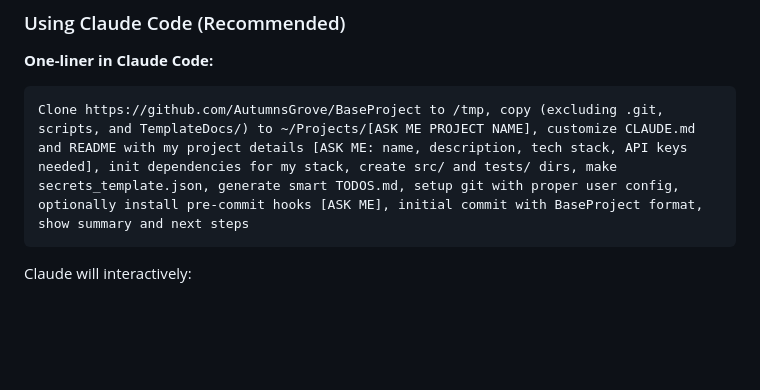
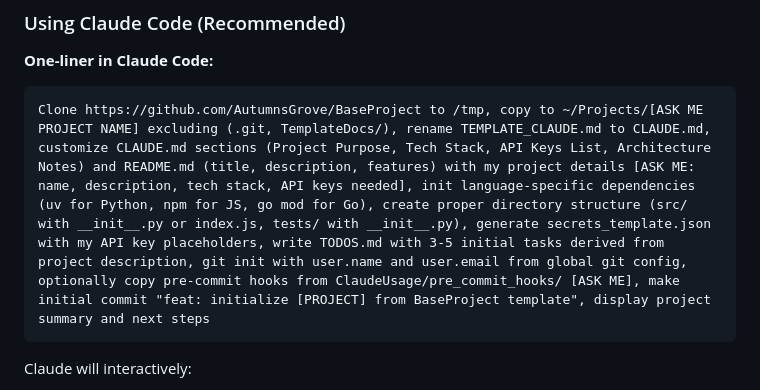
Before and after one commit to AutumnsGrove/ElementaryCAVisualizer, a Markdown page: README.md, the part around the change. Drawn GitHub-style; blank space fills up the shorter version.

Commit message:
docs: enhance magic prompt with specific setup instructions
- Add explicit TEMPLATE_CLAUDE.md deletion via rename
- Specify CLAUDE.md sections to customize
- Detail language-specific dependency commands
- Clarify directory structure per language
- Add specific TODOS and commit message formats

🤖 Generated with [Claude Code](https://claude.ai/code)
via [Happy](https://happy.engineering)

Co-Authored-By: Claude <noreply@anthropic.com>
Co-Authored-By: Happy <yesreply@happy.engineering>

````diff
--- a/README.md
+++ b/README.md
@@ -8,7 +8,7 @@ A comprehensive project template with built-in Claude Code workflows, best pract
 
 **One-liner in Claude Code:**
 ```
-Clone https://github.com/AutumnsGrove/BaseProject to /tmp, copy (excluding .git, scripts, and TemplateDocs/) to ~/Projects/[ASK ME PROJECT NAME], customize CLAUDE.md and README with my project details [ASK ME: name, description, tech stack, API keys needed], init dependencies for my stack, create src/ and tests/ dirs, make secrets_template.json, generate smart TODOS.md, setup git with proper user config, optionally install pre-commit hooks [ASK ME], initial commit with BaseProject format, show summary and next steps
+Clone https://github.com/AutumnsGrove/BaseProject to /tmp, copy to ~/Projects/[ASK ME PROJECT NAME] excluding (.git, TemplateDocs/), rename TEMPLATE_CLAUDE.md to CLAUDE.md, customize CLAUDE.md sections (Project Purpose, Tech Stack, API Keys List, Architecture Notes) and README.md (title, description, features) with my project details [ASK ME: name, description, tech stack, API keys needed], init language-specific dependencies (uv for Python, npm for JS, go mod for Go), create proper directory structure (src/ with __init__.py or index.js, tests/ with __init__.py), generate secrets_template.json with my API key placeholders, write TODOS.md with 3-5 initial tasks derived from project description, git init with user.name and user.email from global git config, optionally copy pre-commit hooks from ClaudeUsage/pre_commit_hooks/ [ASK ME], make initial commit "feat: initialize [PROJECT] from BaseProject template", display project summary and next steps
 ```
 
 Claude will interactively:
````
